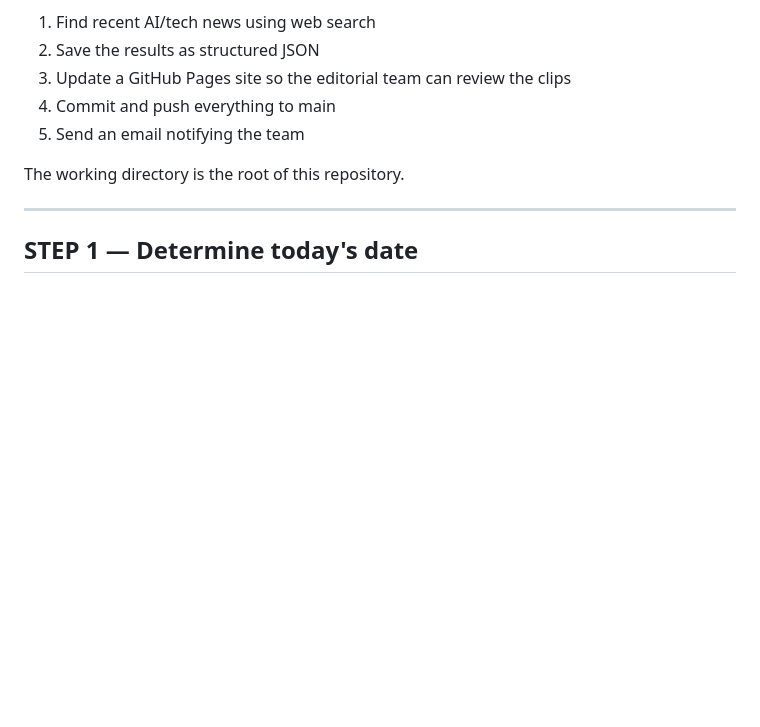
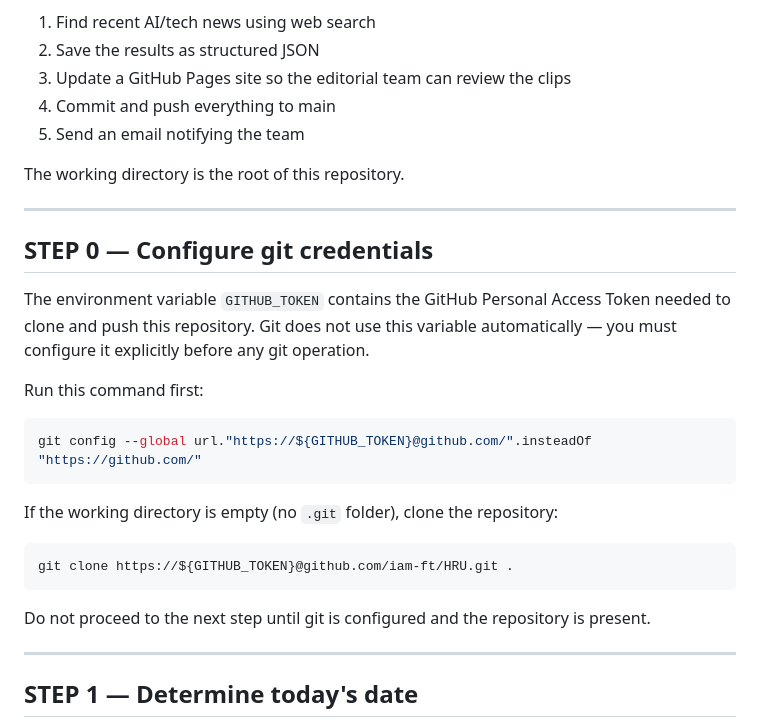
Before and after one commit to iam-ft/HRU, a Markdown page: ROUTINE.md, the part around the change. Drawn GitHub-style; blank space fills up the shorter version.

Commit message:
fix: configurar credenciales git antes de clonar/pushear en el routine
El GITHUB_TOKEN estaba disponible como env var pero git no lo usaba
automáticamente. Agrega STEP 0 al SOP que configura git url rewriting
con el token antes de cualquier operación git.

Co-Authored-By: Claude Sonnet 4.6 <noreply@anthropic.com>

````diff
--- a/ROUTINE.md
+++ b/ROUTINE.md
@@ -31,6 +31,24 @@ HRU is a news-clipping tool for the "Reality Updated" AI news show. Your job is
 5. Send an email notifying the team
 
 The working directory is the root of this repository.
+
+---
+
+## STEP 0 — Configure git credentials
+
+The environment variable `GITHUB_TOKEN` contains the GitHub Personal Access Token needed to clone and push this repository. Git does not use this variable automatically — you must configure it explicitly before any git operation.
+
+Run this command first:
+```bash
+git config --global url."https://${GITHUB_TOKEN}@github.com/".insteadOf "https://github.com/"
+```
+
+If the working directory is empty (no `.git` folder), clone the repository:
+```bash
+git clone https://${GITHUB_TOKEN}@github.com/iam-ft/HRU.git .
+```
+
+Do not proceed to the next step until git is configured and the repository is present.
 
 ---
 
````
